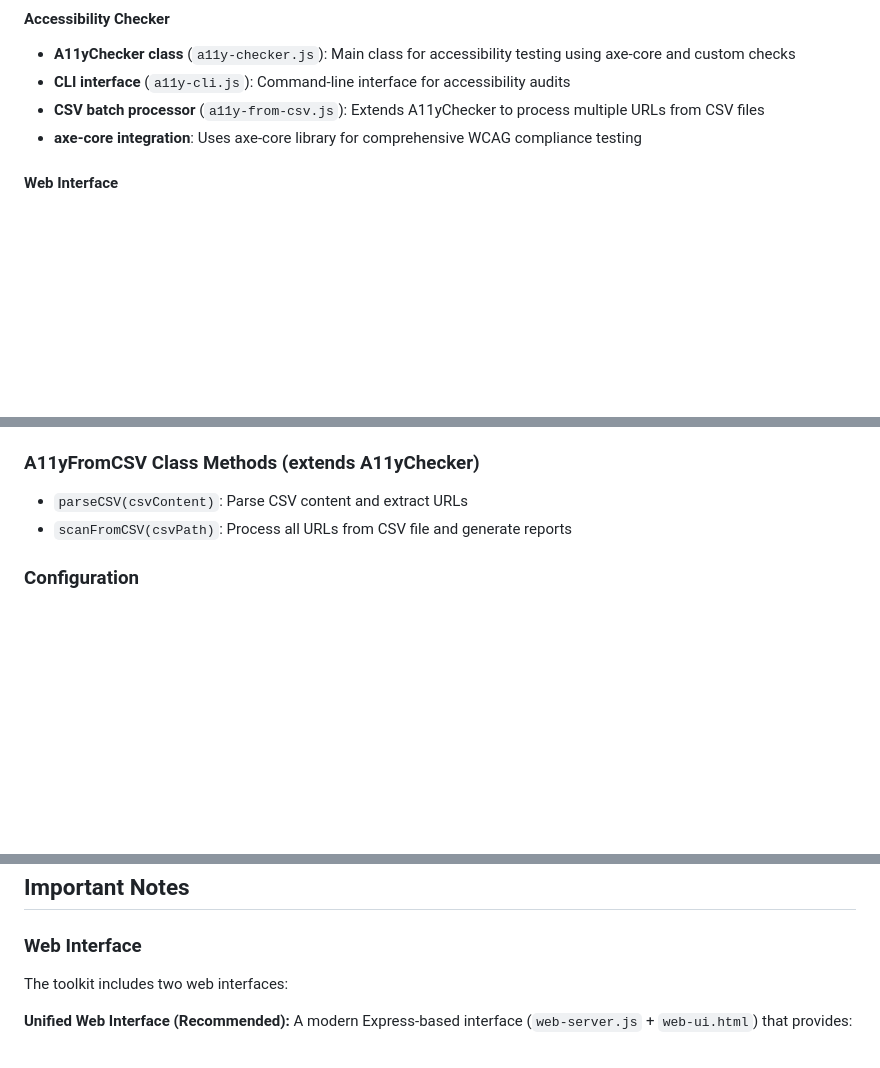
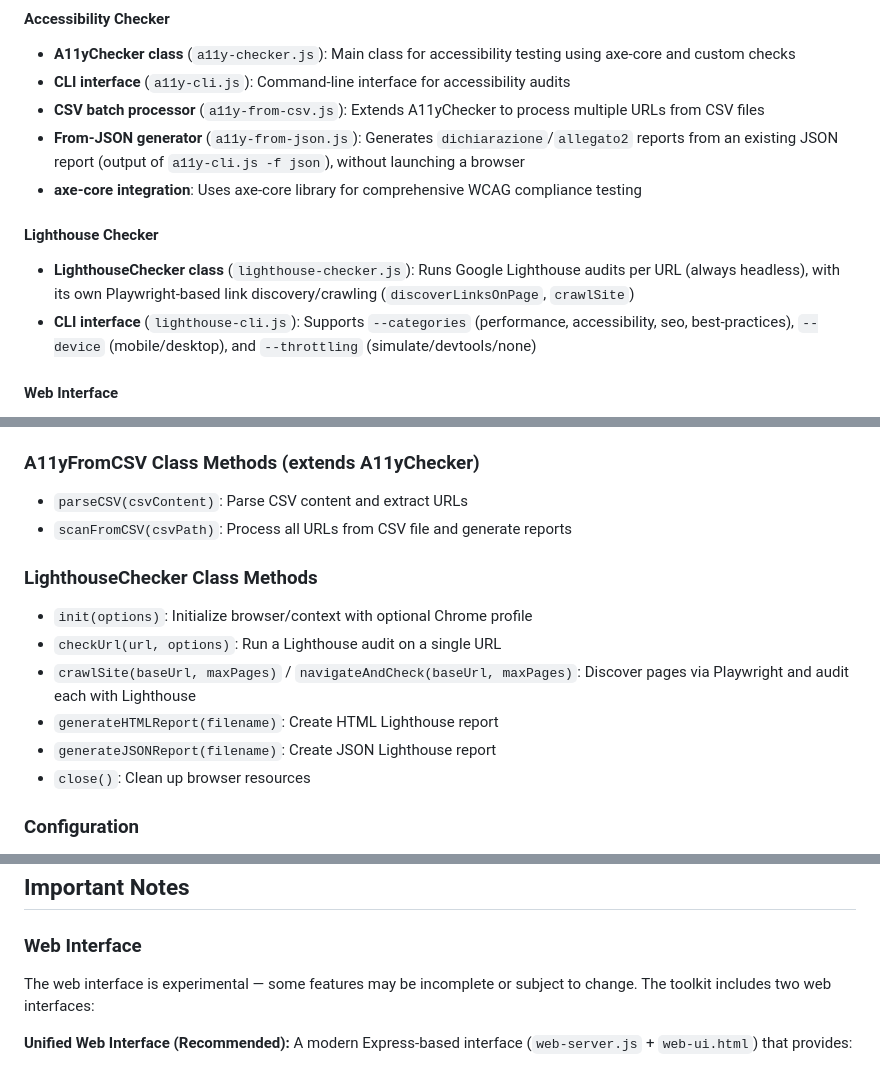
Before and after one commit to ran6195/seo-a11y-checker, a Markdown page: CLAUDE.md, 3 parts joined by grey strips. GitHub-like rendering; blank space fills up the shorter version.

```diff
--- a/CLAUDE.md
+++ b/CLAUDE.md
@@ -28,7 +29,12 @@ Both the SEO and accessibility checkers can crawl websites, analyze multiple pag
 - **A11yChecker class** (`a11y-checker.js`): Main class for accessibility testing using axe-core and custom checks
 - **CLI interface** (`a11y-cli.js`): Command-line interface for accessibility audits
 - **CSV batch processor** (`a11y-from-csv.js`): Extends A11yChecker to process multiple URLs from CSV files
+- **From-JSON generator** (`a11y-from-json.js`): Generates `dichiarazione`/`allegato2` reports from an existing JSON report (output of `a11y-cli.js -f json`), without launching a browser
 - **axe-core integration**: Uses axe-core library for comprehensive WCAG compliance testing
+
+#### Lighthouse Checker
+- **LighthouseChecker class** (`lighthouse-checker.js`): Runs Google Lighthouse audits per URL (always headless), with its own Playwright-based link discovery/crawling (`discoverLinksOnPage`, `crawlSite`)
+- **CLI interface** (`lighthouse-cli.js`): Supports `--categories` (performance, accessibility, seo, best-practices), `--device` (mobile/desktop), and `--throttling` (simulate/devtools/none)
 
 #### Web Interface
 - **Unified Web Server** (`web-server.js`): Express-based server providing a unified browser GUI for both SEO and Accessibility checking
@@ -329,6 +360,14 @@ node tests/test-url-normalization.js
 - `parseCSV(csvContent)`: Parse CSV content and extract URLs
 - `scanFromCSV(csvPath)`: Process all URLs from CSV file and generate reports
 
+### LighthouseChecker Class Methods
+- `init(options)`: Initialize browser/context with optional Chrome profile
+- `checkUrl(url, options)`: Run a Lighthouse audit on a single URL
+- `crawlSite(baseUrl, maxPages)` / `navigateAndCheck(baseUrl, maxPages)`: Discover pages via Playwright and audit each with Lighthouse
+- `generateHTMLReport(filename)`: Create HTML Lighthouse report
+- `generateJSONReport(filename)`: Create JSON Lighthouse report
+- `close()`: Clean up browser resources
+
 ### Configuration
 - Browser runs in non-headless mode by default for observation
 - Slow motion enabled (500ms) for debugging
@@ -395,7 +430,7 @@ node list-links.js https://example.com --visible
 ## Important Notes
 
 ### Web Interface
-The toolkit includes two web interfaces:
+The web interface is experimental — some features may be incomplete or subject to change. The toolkit includes two web interfaces:
 
 **Unified Web Interface (Recommended):**
 A modern Express-based interface (`web-server.js` + `web-ui.html`) that provides:
```
Also changed, not shown: other parts of CLAUDE.md (+40 -18 lines).
